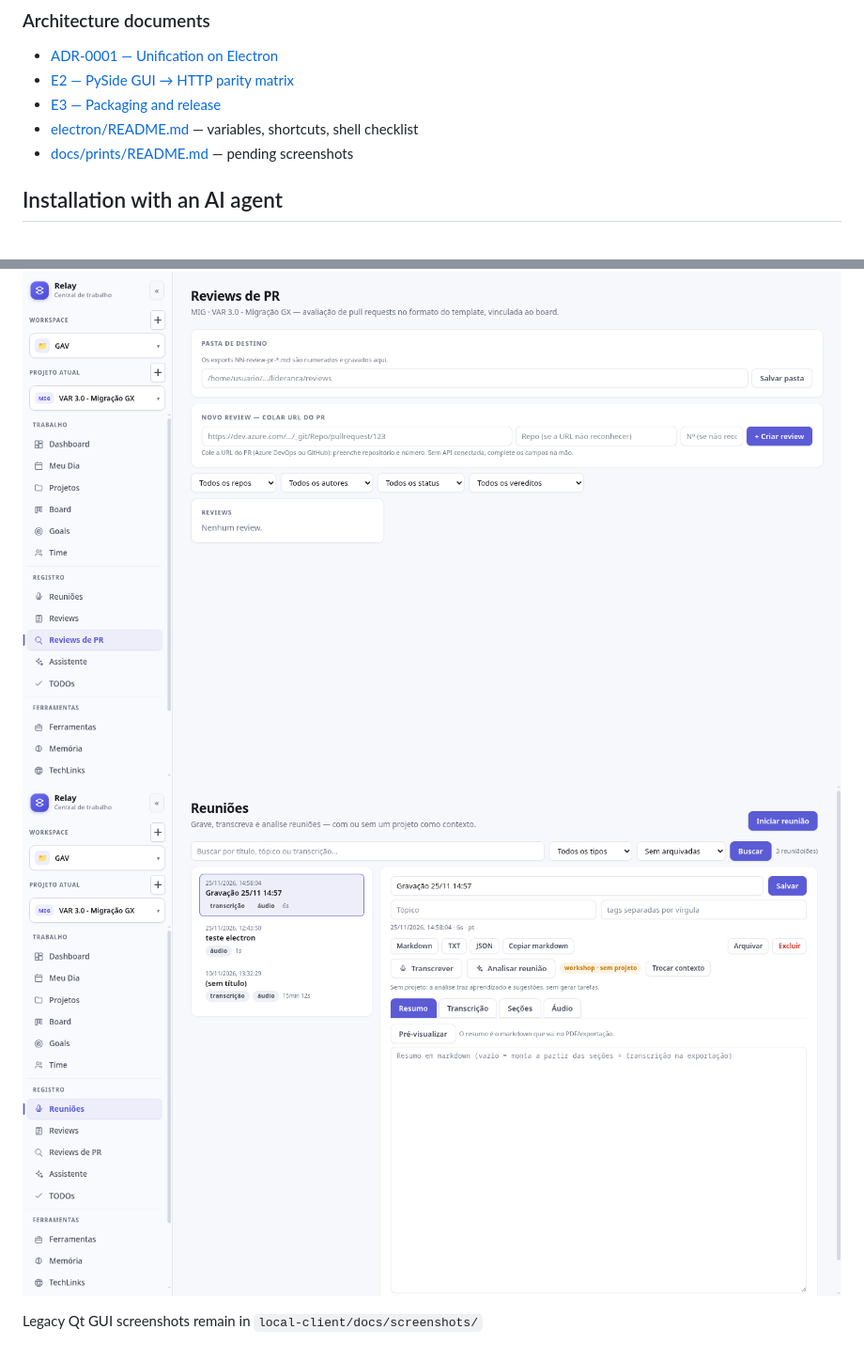
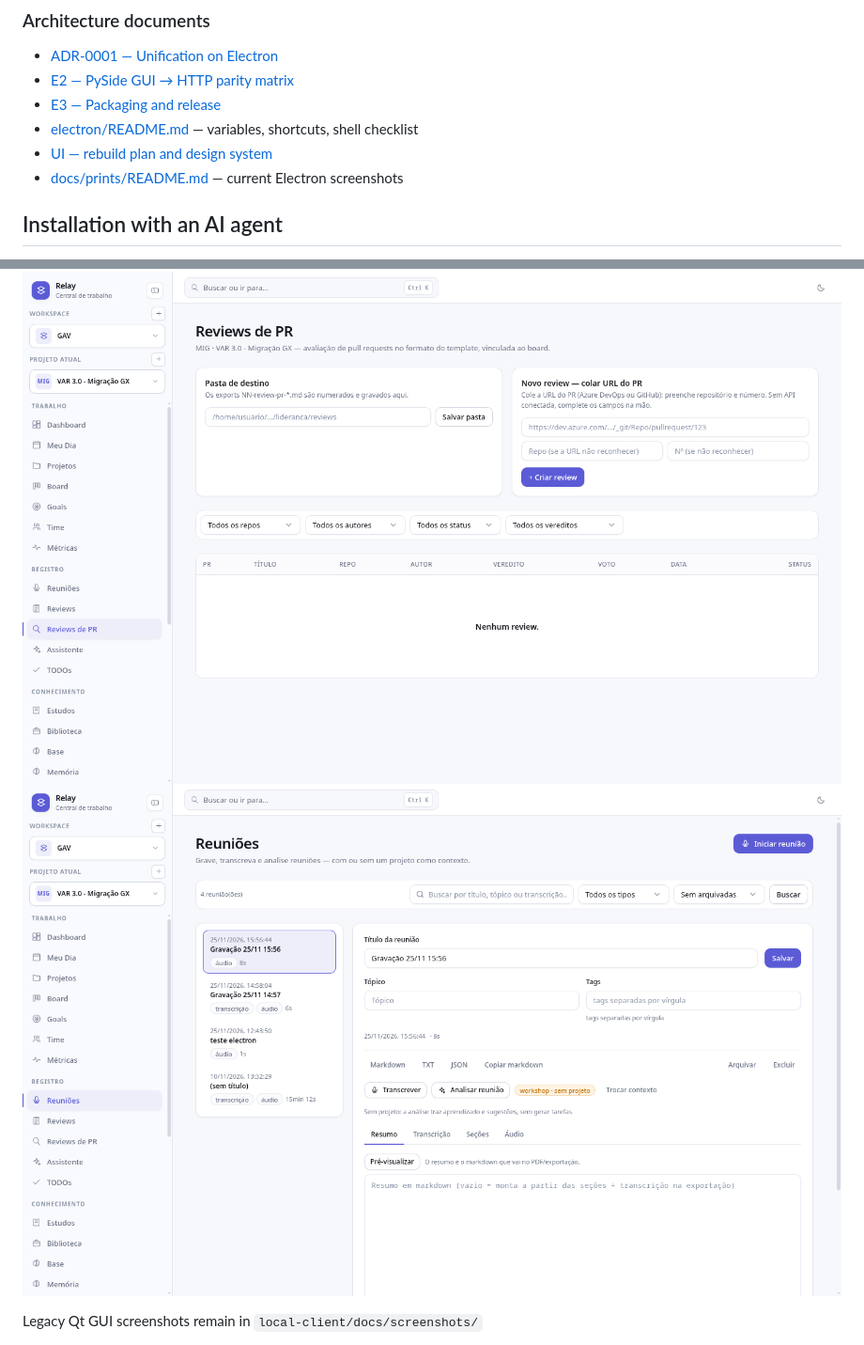
Before and after one commit to WalterSilva5/relay, a Markdown page: README.en.md, 2 parts joined by grey strips. Shown at 94% size. Drawn GitHub-style; pictures changed too: docs/prints/reunioes.png, docs/prints/reviews-pr.png.

```diff
--- a/README.en.md
+++ b/README.en.md
@@ -95,7 +95,8 @@ The Qt GUI is frozen after per-view parity (E2) and goes away after one release
 - [E2 — PySide GUI → HTTP parity matrix](docs/e2-parity-matrix.md)
 - [E3 — Packaging and release](docs/e3-packaging.md)
 - [electron/README.md](electron/README.md) — variables, shortcuts, shell checklist
-- [docs/prints/README.md](docs/prints/README.md) — pending screenshots
+- [UI — rebuild plan and design system](docs/ui-rebuild-plan.md)
+- [docs/prints/README.md](docs/prints/README.md) — current Electron screenshots
 
 ## Installation with an AI agent
 
```
Also changed, not shown: README.md (+2 -0 lines), docs/prints/README.md (+17 -4 lines), docs/ui-migration-guide.md (added, +143 -0 lines), docs/ui-rebuild-plan.md (added, +211 -0 lines), docs/prints/board.png, docs/prints/dashboard.png, docs/prints/metricas.png.
